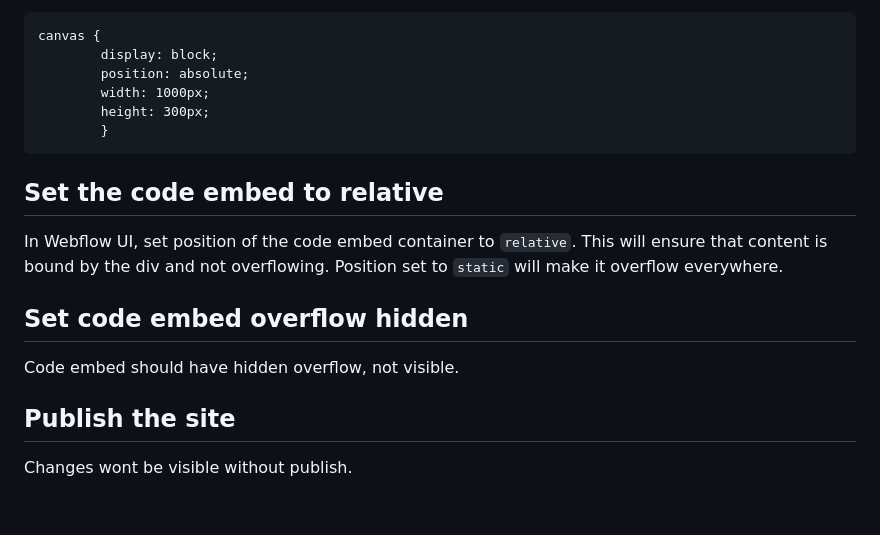
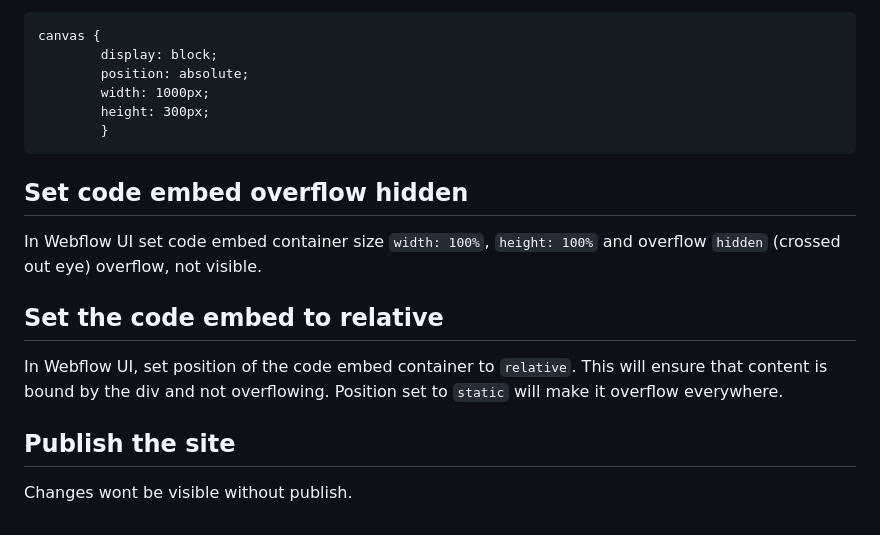
Before and after one commit to notprolands/Cable-Patches-Jsdelivr, a Markdown page: README.md, the part around the change. GitHub-like rendering.

Commit message:
README.md updated from https://stackedit.io/

````diff
--- a/README.md
+++ b/README.md
@@ -118,18 +118,21 @@ canvas {
 		}
 ```
 
+## Set code embed overflow hidden
+
+In Webflow UI set code embed container size `width: 100%`, `height: 100%` and overflow `hidden` (crossed out eye) overflow, not visible.
+
 ## Set the code embed to relative
 
 In Webflow UI, set position of the code embed container to `relative`. This will ensure that content is bound by the div and not overflowing. Position set to `static` will make it overflow everywhere.
 
-## Set code embed overflow hidden
 
-Code embed should have hidden overflow, not visible.
+
 
 ## Publish the site
 
 Changes wont be visible without publish.
 <!--stackedit_data:
-eyJoaXN0b3J5IjpbLTIwODQxNzQxNSwxMzg2MzQ2MDYsODM5ND
+eyJoaXN0b3J5IjpbMjAwNjUzMjEyMiwxMzg2MzQ2MDYsODM5ND
 I4NDcyLDE5NTc1ODg3NF19
 -->
````
